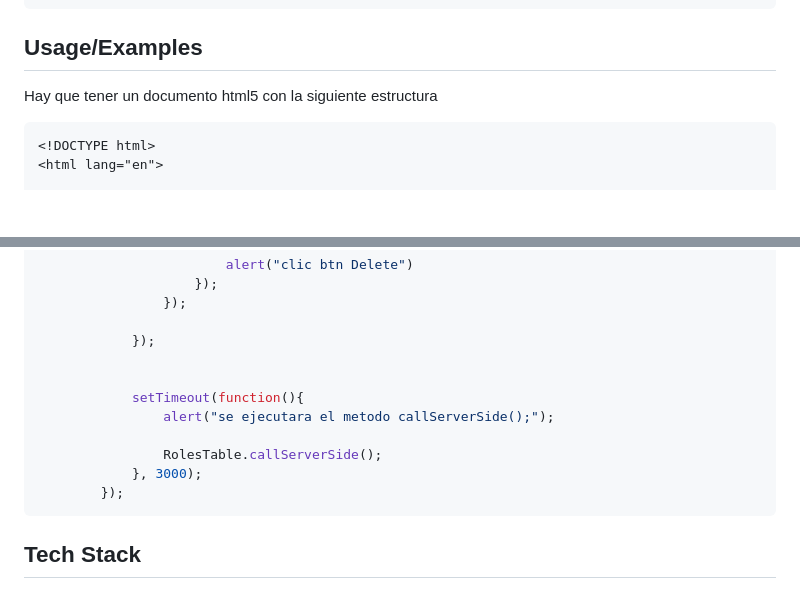
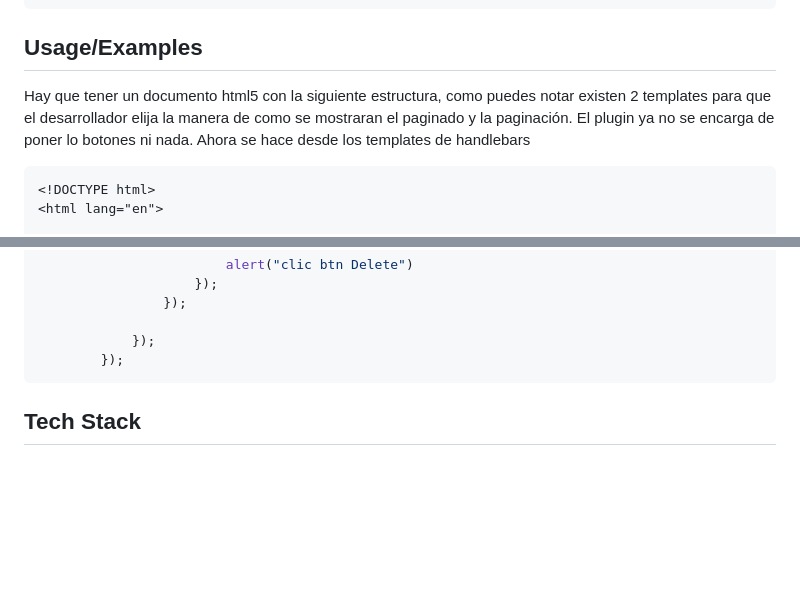
Before and after one commit to GussWare/plugin-basic-pagination, a Markdown page: README.md, 2 parts joined by grey strips. Rendered like a GitHub page; blank space fills up the shorter version.

Commit message:
chore: se agrego correcion en el readme

```diff
--- a/README.md
+++ b/README.md
@@ -13,7 +13,7 @@ Para utilizar instalar el plugin es necesario utilizar npm
 
 
 ## Usage/Examples
-Hay que tener un documento html5 con la siguiente estructura
+Hay que tener un documento html5 con la siguiente estructura, como puedes notar existen 2 templates para que el desarrollador elija la manera de como se mostraran el paginado y la paginación. El plugin ya no se encarga de poner lo botones ni nada. Ahora se hace desde los templates de handlebars
 ~~~html
 <!DOCTYPE html>
 <html lang="en">
@@ -117,13 +149,6 @@ $(document).ready(function () {
                 });
 
             });
-
-
-            setTimeout(function(){
-                alert("se ejecutara el metodo callServerSide();");
-
-                RolesTable.callServerSide();
-            }, 3000);
         });
 ~~~
 
```
Also changed, not shown: other parts of README.md (+33 -1 lines).
